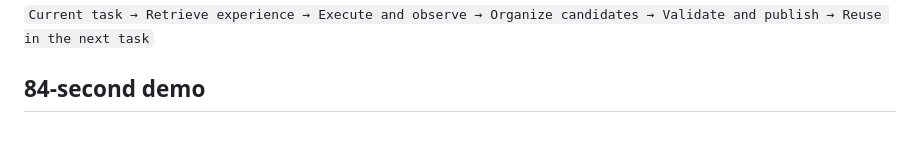
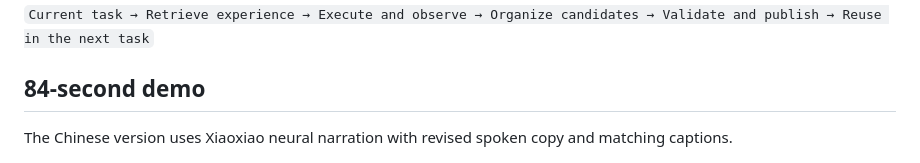
Before and after one commit to swenbo1-web/agents-learning, a Markdown page: README.en.md, the part around the change. Drawn GitHub-style; blank space fills up the shorter version.

```diff
--- a/README.en.md
+++ b/README.en.md
@@ -23,6 +23,8 @@ agents-learning builds maintainable knowledge memory for long-running projects.
 `Current task → Retrieve experience → Execute and observe → Organize candidates → Validate and publish → Reuse in the next task`
 
 ## 84-second demo
+
+The Chinese version uses Xiaoxiao neural narration with revised spoken copy and matching captions.
 
 [![Isolated demo: export, capture tool results, publish knowledge and retrieve in a fresh session](assets/demo-preview-en.gif)](https://github.com/swenbo1-web/agents-learning/releases/download/v0.13.0/agents-learning-demo-en.mp4)
 
```
Also changed, not shown: README.md (+2 -0 lines), assets/demo-preview-zh.gif.
